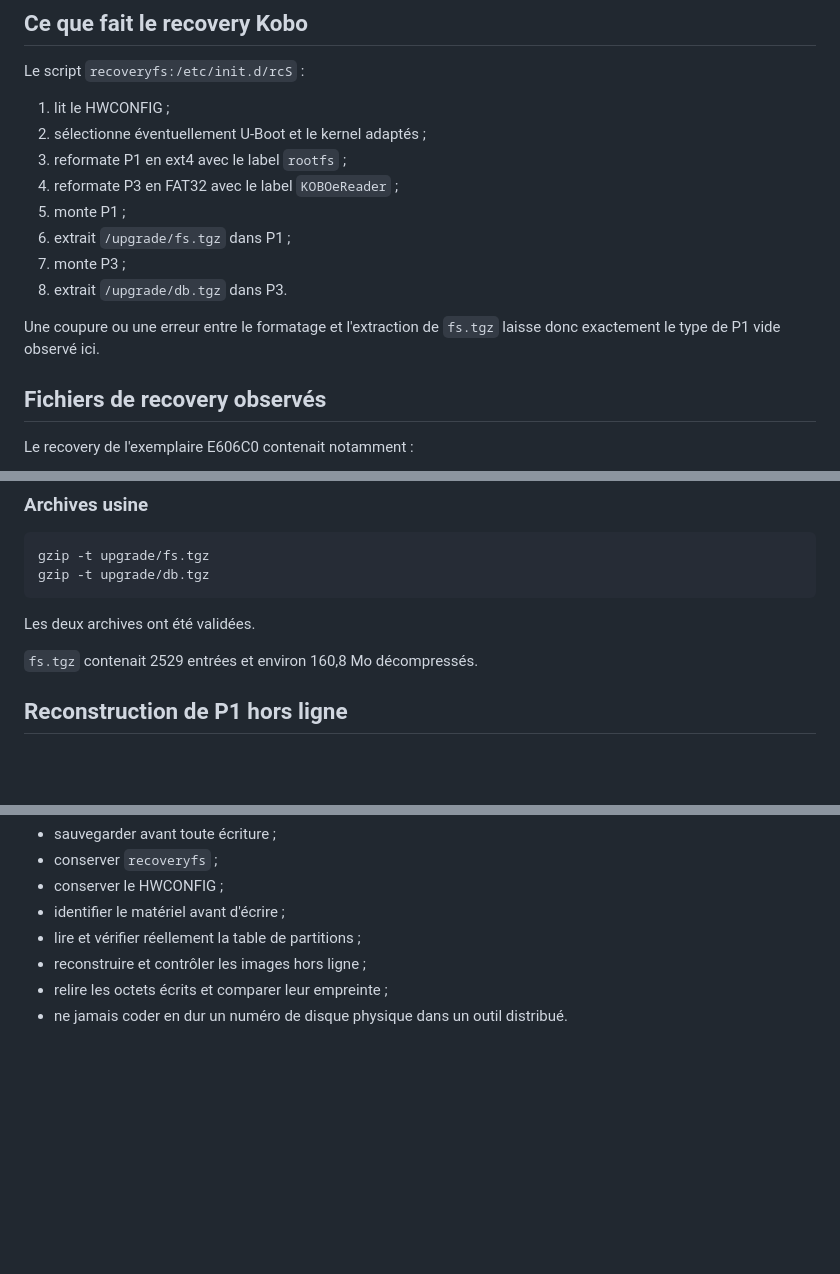
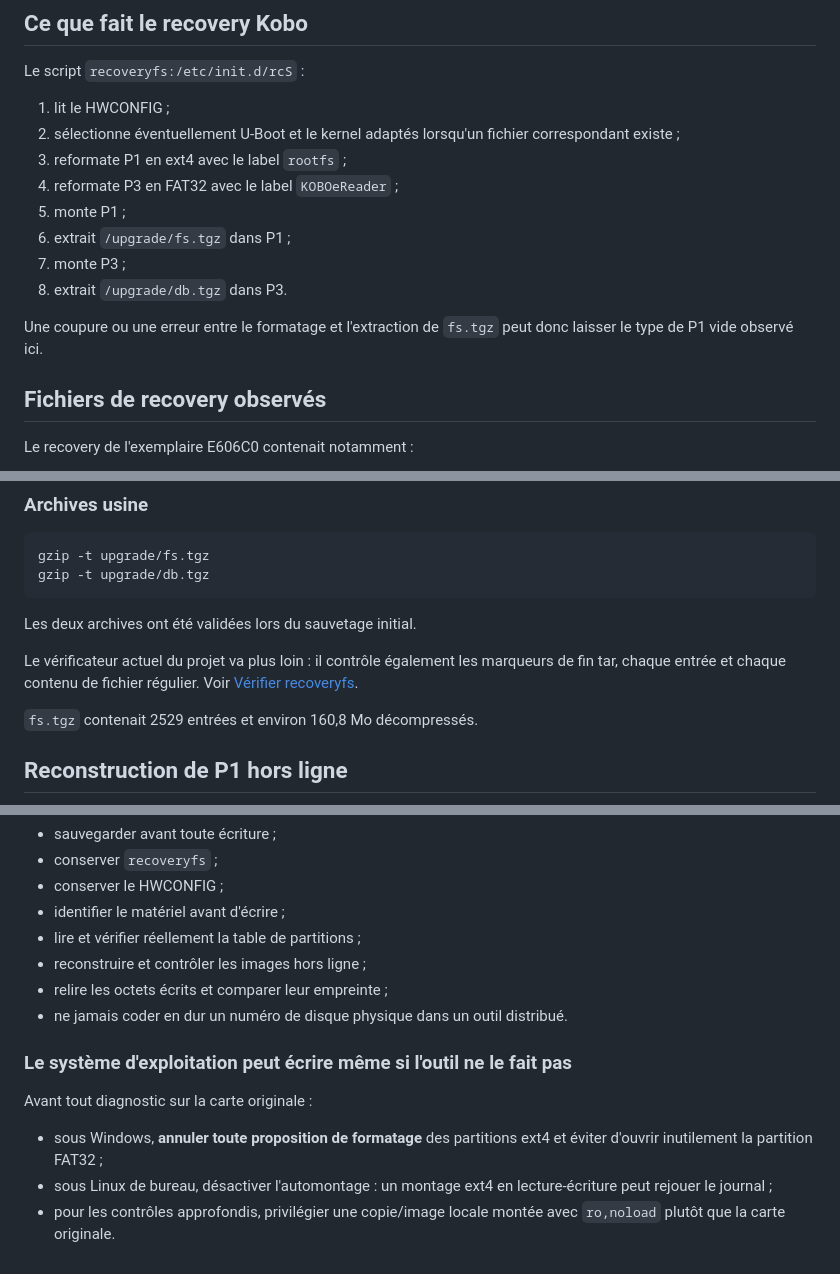
Before and after one commit to fr4nck/PimpMyKobo-AuraHD, a Markdown page: docs/rescue-fr.md, 3 parts joined by grey strips. Rendered like a GitHub page; blank space fills up the shorter version.

Commit message:
Ajoute les précautions système au guide de sauvetage

```diff
--- a/docs/rescue-fr.md
+++ b/docs/rescue-fr.md
@@ -29,7 +29,7 @@ Un `e2fsck -f -n` sur P1 ne signalait pas d'erreur structurelle, car le système
 Le script `recoveryfs:/etc/init.d/rcS` :
 
 1. lit le HWCONFIG ;
-2. sélectionne éventuellement U-Boot et le kernel adaptés ;
+2. sélectionne éventuellement U-Boot et le kernel adaptés lorsqu'un fichier correspondant existe ;
 3. reformate P1 en ext4 avec le label `rootfs` ;
 4. reformate P3 en FAT32 avec le label `KOBOeReader` ;
 5. monte P1 ;
@@ -37,7 +37,7 @@ Le script `recoveryfs:/etc/init.d/rcS` :
 7. monte P3 ;
 8. extrait `/upgrade/db.tgz` dans P3.
 
-Une coupure ou une erreur entre le formatage et l'extraction de `fs.tgz` laisse donc exactement le type de P1 vide observé ici.
+Une coupure ou une erreur entre le formatage et l'extraction de `fs.tgz` peut donc laisser le type de P1 vide observé ici.
 
 ## Fichiers de recovery observés
 
@@ -61,7 +61,9 @@ Son manifeste `fs.md5sum` a été vérifié intégralement en root.
     gzip -t upgrade/fs.tgz
     gzip -t upgrade/db.tgz
 
-Les deux archives ont été validées.
+Les deux archives ont été validées lors du sauvetage initial.
+
+Le vérificateur actuel du projet va plus loin : il contrôle également les marqueurs de fin tar, chaque entrée et chaque contenu de fichier régulier. Voir [Vérifier recoveryfs](verify-recovery-fr.md).
 
 `fs.tgz` contenait 2529 entrées et environ 160,8 Mo décompressés.
 
@@ -122,3 +124,11 @@ L'objectif est de fournir les outils permettant à chaque propriétaire d'utilis
 - reconstruire et contrôler les images hors ligne ;
 - relire les octets écrits et comparer leur empreinte ;
 - ne jamais coder en dur un numéro de disque physique dans un outil distribué.
+
+### Le système d'exploitation peut écrire même si l'outil ne le fait pas
+
+Avant tout diagnostic sur la carte originale :
+
+- sous Windows, **annuler toute proposition de formatage** des partitions ext4 et éviter d'ouvrir inutilement la partition FAT32 ;
+- sous Linux de bureau, désactiver l'automontage : un montage ext4 en lecture-écriture peut rejouer le journal ;
+- pour les contrôles approfondis, privilégier une copie/image locale montée avec `ro,noload` plutôt que la carte originale.
```
